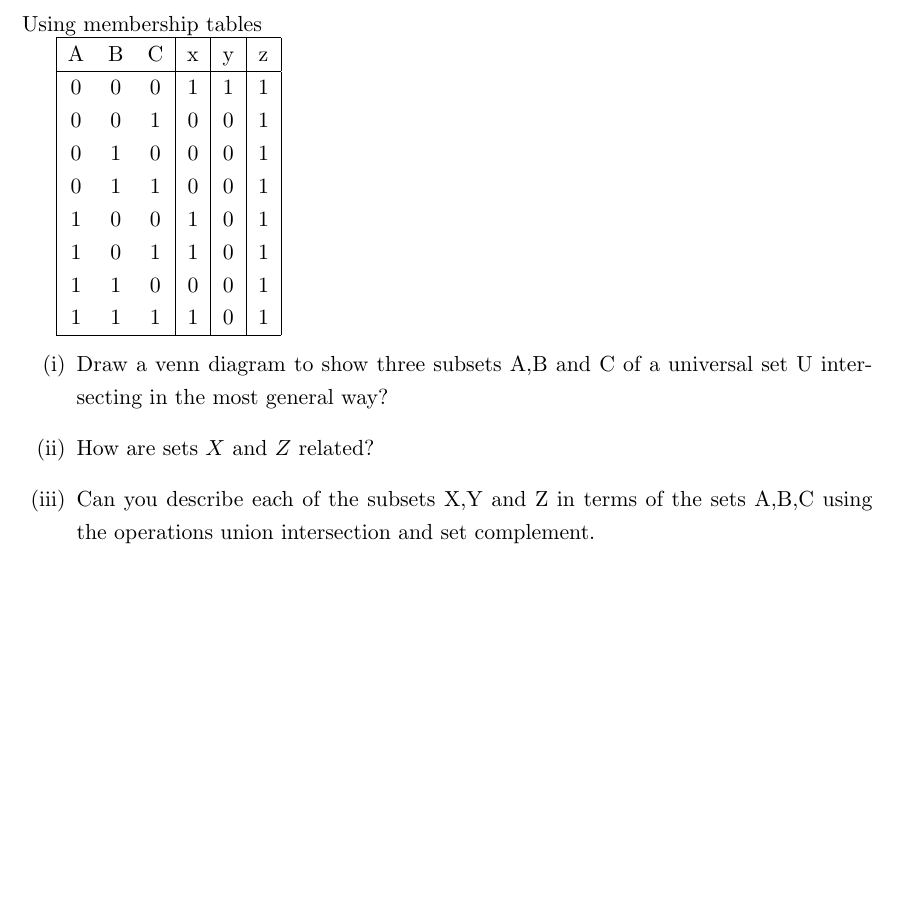
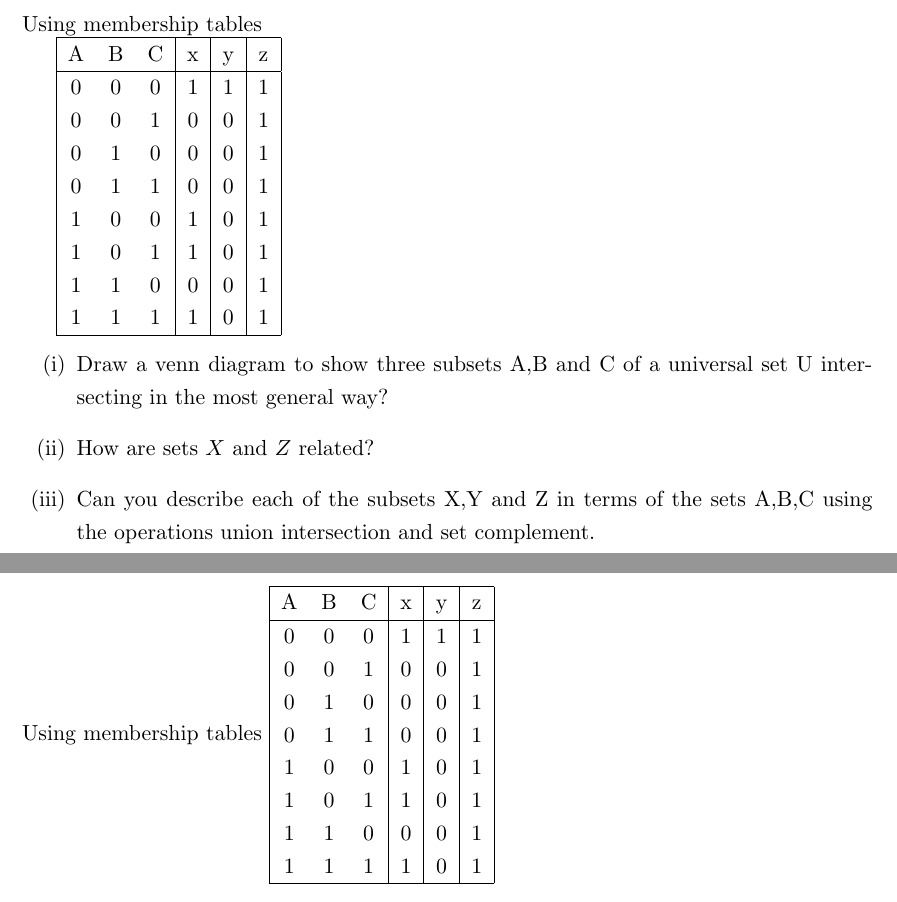
Before and after one commit to DragonflyStats/SetTheory, a LaTeX document (MembershipTables.tex): part of page 2 of 2 before the commit and two parts of pages 2 and 3 of 3 after it, the two joined at a grey line, cut so that both start at the same text, the shorter picture padded with empty space. Compiled offline with LaTeX, dvips and Ghostscript; a LaTeX package or settings file that is missing is left out.

Commit message:
Update MembershipTables.tex

```diff
--- a/MembershipTables.tex
+++ b/MembershipTables.tex
@@ -247,4 +247,24 @@ Using membership tables
 	\item[(iii)] Can you describe each of the subsets X,Y and Z in terms  of the
 	sets A,B,C using the operations union intersection and set complement.
 \end{itemize}
+
+\newpage
+
+%----------------------------------------------------------%
+\subsection*{Membership Tables}
+Using membership tables
+\begin{tabular}{|ccc|c|c|c|}
+  \hline
+  % after \\: \hline or \cline{col1-col2} \cline{col3-col4} ...
+  A & B & C & x & y & z \\\hline
+  0 & 0 & 0 & 1 & 1 & 1 \\
+  0 & 0 & 1 & 0 & 0 & 1 \\
+  0 & 1 & 0 & 0 & 0 & 1 \\
+  0 & 1 & 1 & 0 & 0 & 1 \\
+  1 & 0 & 0 & 1 & 0 & 1 \\
+  1 & 0 & 1 & 1 & 0 & 1 \\
+  1 & 1 & 0 & 0 & 0 & 1 \\
+  1 & 1 & 1 & 1 & 0 & 1 \\
+  \hline
+\end{tabular}
 \end{document}
```
